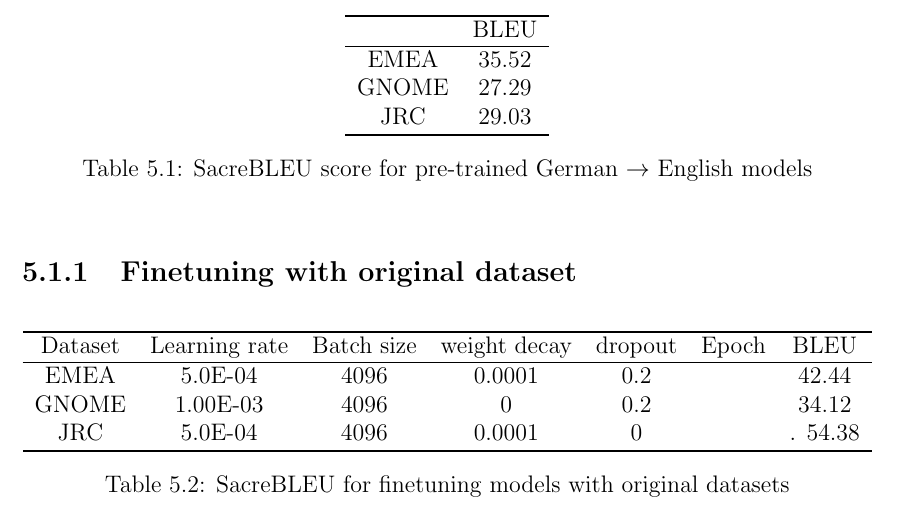
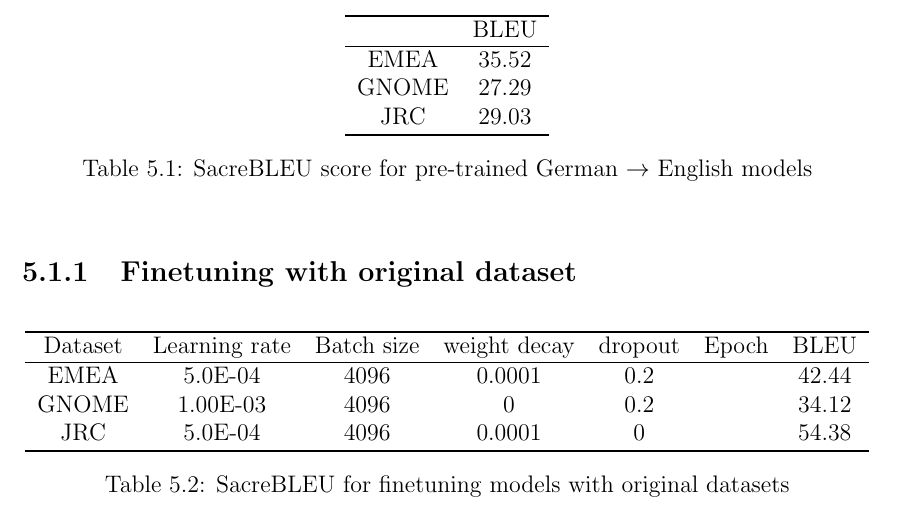
Before and after one commit to Sohyo/Master-thesis, a LaTeX thesis (main.tex, which reads chapters/results.tex): part of page 14 of 16, cut so that both start at the same text. Compiled offline with pdfLaTeX.

Commit message:
some changes

```diff
--- a/chapters/results.tex
+++ b/chapters/results.tex
@@ -23,7 +23,7 @@ JRC  &   29.03        \\\Xhline{3\arrayrulewidth}
 Dataset & Learning rate & Batch size & weight decay  & dropout & Epoch  & BLEU \\\hline
 EMEA & 5.0E-04 & 4096 & 0.0001 & 0.2 & &       42.44\\
 GNOME & 1.00E-03 & 4096 & 0 & 0.2 & &    34.12               \\
-JRC &5.0E-04 & 4096 & 0.0001 &0  & &. 54.38       \\ \Xhline{3\arrayrulewidth}
+JRC &5.0E-04 & 4096 & 0.0001 &0  & & 54.38       \\ \Xhline{3\arrayrulewidth}
 
 
 \end{tabular}
```
